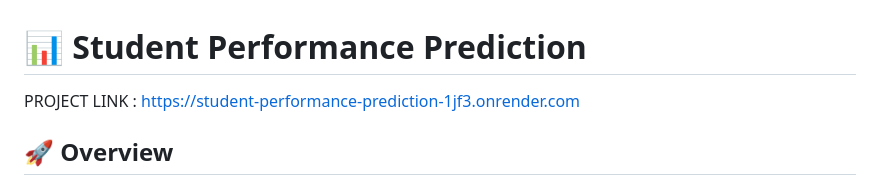
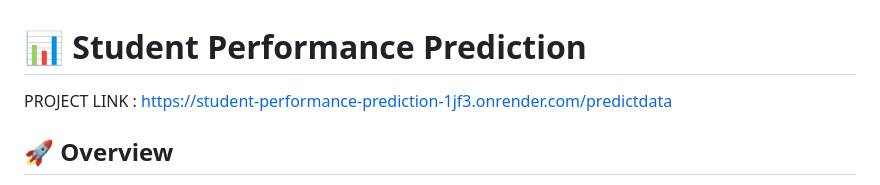
Before and after one commit to Soham-003/StudentPerformancePrediction, a Markdown page: README.md, the part around the change. Drawn GitHub-style.

```diff
--- a/README.md
+++ b/README.md
@@ -1,6 +1,6 @@
 # 📊 Student Performance Prediction
 
-PROJECT LINK : https://student-performance-prediction-1jf3.onrender.com
+PROJECT LINK : https://student-performance-prediction-1jf3.onrender.com/predictdata
 
 ## 🚀 Overview
 This project aims to predict students' academic performance based on various socio-economic, demographic, and educational factors. The model uses machine learning techniques to help educators and policymakers understand the key factors influencing student success.
```
